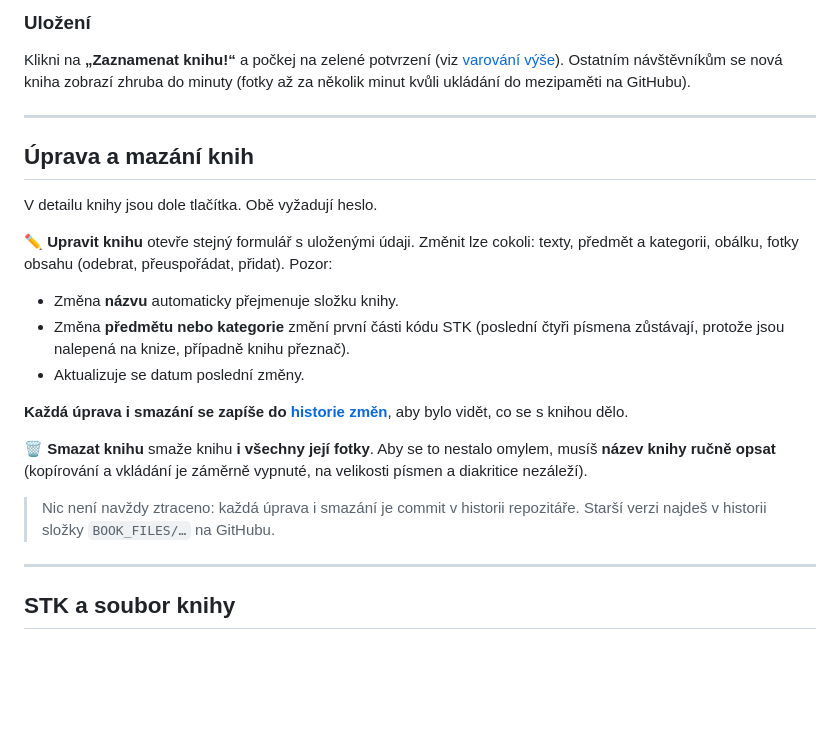
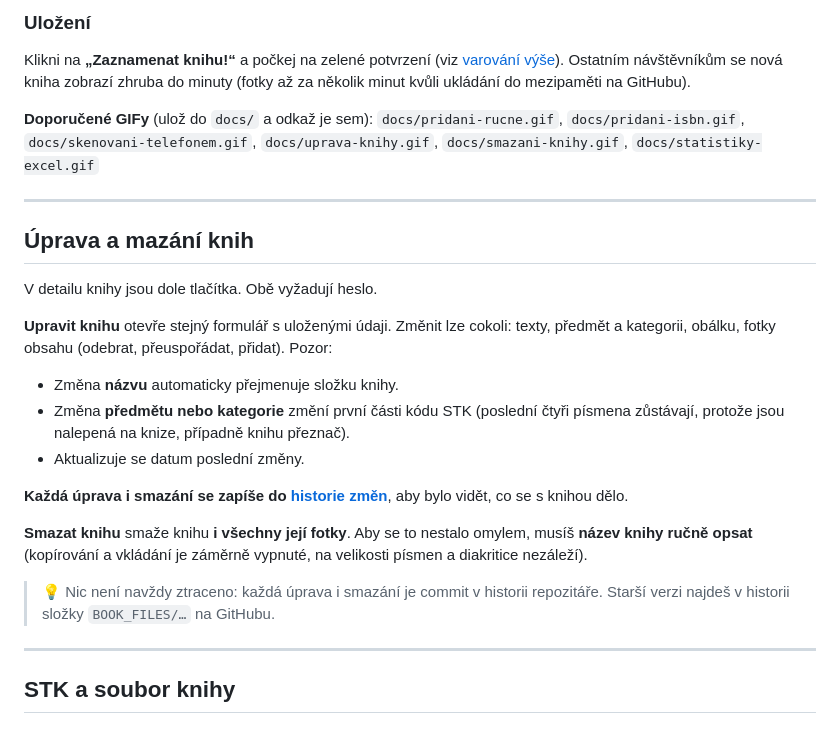
Before and after one commit to jemolotrab/AK-Database, a Markdown page: README.md, the part around one of its changes. Drawn GitHub-style; blank space fills up the shorter version.

```diff
--- a/README.md
+++ b/README.md
@@ -136,13 +141,16 @@ Formulář při psaní upozorní, když už kniha v knihovně je:
 
 Klikni na **„Zaznamenat knihu!“** a počkej na zelené potvrzení (viz [varování výše](#varování-ukládání-může-selhat)). Ostatním návštěvníkům se nová kniha zobrazí zhruba do minuty (fotky až za několik minut kvůli ukládání do mezipaměti na GitHubu).
 
+**Doporučené GIFy** (ulož do `docs/` a odkaž je sem):
+`docs/pridani-rucne.gif`, `docs/pridani-isbn.gif`, `docs/skenovani-telefonem.gif`, `docs/uprava-knihy.gif`, `docs/smazani-knihy.gif`, `docs/statistiky-excel.gif`
+
 ---
 
 ## Úprava a mazání knih
 
 V detailu knihy jsou dole tlačítka. Obě vyžadují heslo.
 
-**✏️ Upravit knihu** otevře stejný formulář s uloženými údaji. Změnit lze cokoli: texty, předmět a kategorii, obálku, fotky obsahu (odebrat, přeuspořádat, přidat). Pozor:
+**Upravit knihu** otevře stejný formulář s uloženými údaji. Změnit lze cokoli: texty, předmět a kategorii, obálku, fotky obsahu (odebrat, přeuspořádat, přidat). Pozor:
 
 - Změna **názvu** automaticky přejmenuje složku knihy.
 - Změna **předmětu nebo kategorie** změní první části kódu STK (poslední čtyři písmena zůstávají, protože jsou nalepená na knize, případně knihu přeznač).
@@ -150,9 +158,9 @@ V detailu knihy jsou dole tlačítka. Obě vyžadují heslo.
 
 **Každá úprava i smazání se zapíše do [historie změn](#jak-používat-knihovnu)**, aby bylo vidět, co se s knihou dělo.
 
-**🗑 Smazat knihu** smaže knihu **i všechny její fotky**. Aby se to nestalo omylem, musíš **název knihy ručně opsat** (kopírování a vkládání je záměrně vypnuté, na velikosti písmen a diakritice nezáleží).
+**Smazat knihu** smaže knihu **i všechny její fotky**. Aby se to nestalo omylem, musíš **název knihy ručně opsat** (kopírování a vkládání je záměrně vypnuté, na velikosti písmen a diakritice nezáleží).
 
-> Nic není navždy ztraceno: každá úprava i smazání je commit v historii repozitáře. Starší verzi najdeš v historii složky `BOOK_FILES/…` na GitHubu.
+> 💡 Nic není navždy ztraceno: každá úprava i smazání je commit v historii repozitáře. Starší verzi najdeš v historii složky `BOOK_FILES/…` na GitHubu.
 
 ---
 
```
Also changed, not shown: other parts of README.md (+35 -28 lines).
